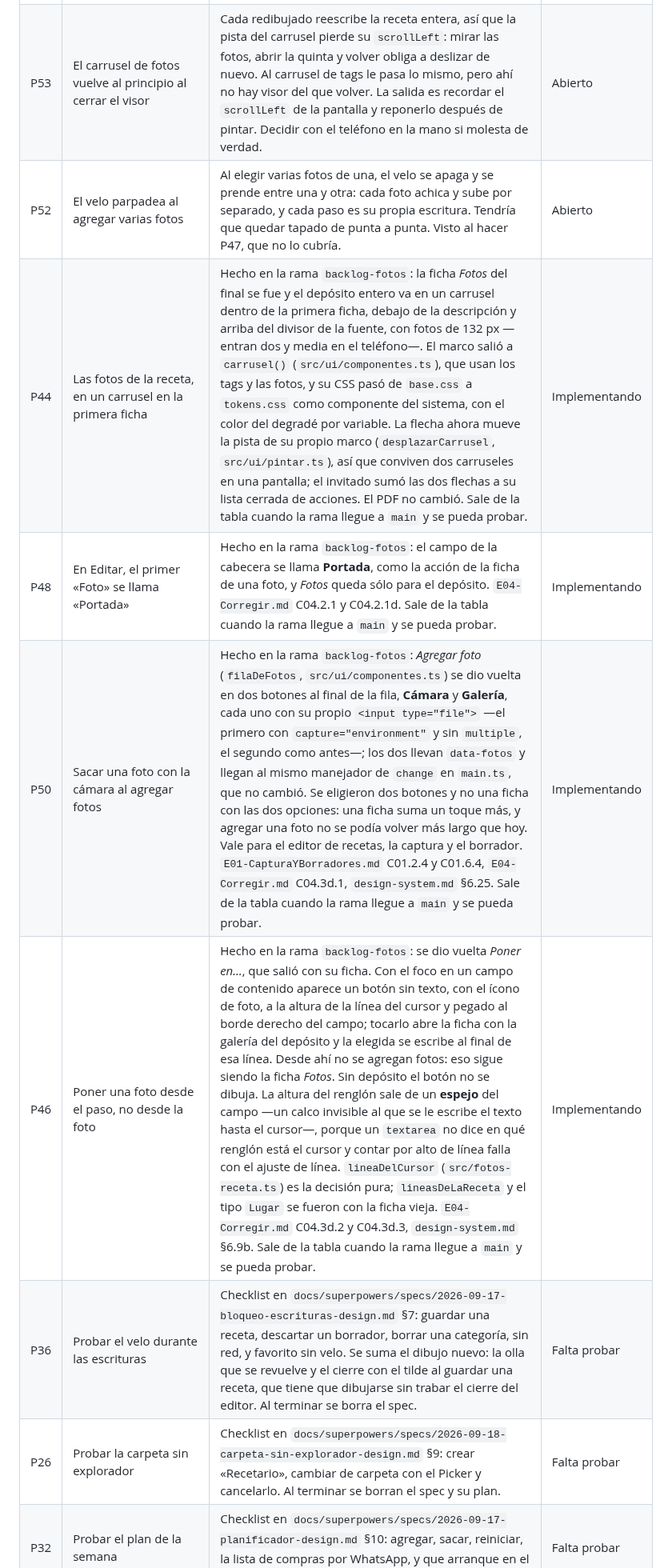
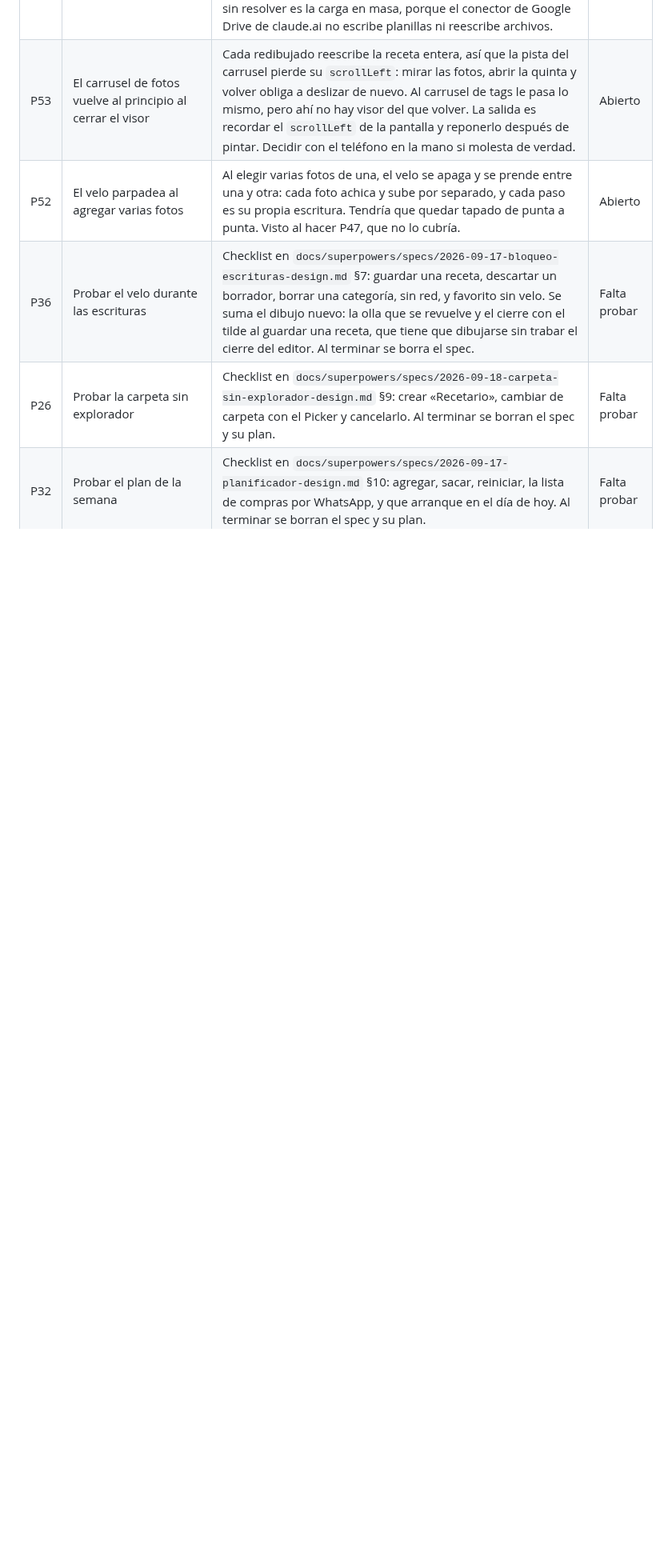
Before and after one commit to alelarre/recetario, a Markdown page: BACKLOG.md, the part around one of its changes. Shown at 80% size. Rendered like a GitHub page; blank space fills up the shorter version.

Commit message:
Backlog: salen las ocho de la tanda, y P41 suma qué probar
Co-Authored-By: Claude Opus 5 (1M context) <noreply@anthropic.com>

```diff
--- a/BACKLOG.md
+++ b/BACKLOG.md
@@ -17,9 +15,5 @@ probar; una que quedó a medias vuelve a `Abierto`.
 | P53 | El carrusel de fotos vuelve al principio al cerrar el visor | Cada redibujado reescribe la receta entera, así que la pista del carrusel pierde su `scrollLeft`: mirar las fotos, abrir la quinta y volver obliga a deslizar de nuevo. Al carrusel de tags le pasa lo mismo, pero ahí no hay visor del que volver. La salida es recordar el `scrollLeft` de la pantalla y reponerlo después de pintar. Decidir con el teléfono en la mano si molesta de verdad. | Abierto |
 | P52 | El velo parpadea al agregar varias fotos | Al elegir varias fotos de una, el velo se apaga y se prende entre una y otra: cada foto achica y sube por separado, y cada paso es su propia escritura. Tendría que quedar tapado de punta a punta. Visto al hacer P47, que no lo cubría. | Abierto |
-| P44 | Las fotos de la receta, en un carrusel en la primera ficha | Hecho en la rama `backlog-fotos`: la ficha *Fotos* del final se fue y el depósito entero va en un carrusel dentro de la primera ficha, debajo de la descripción y arriba del divisor de la fuente, con fotos de 132 px —entran dos y media en el teléfono—. El marco salió a `carrusel()` (`src/ui/componentes.ts`), que usan los tags y las fotos, y su CSS pasó de `base.css` a `tokens.css` como componente del sistema, con el color del degradé por variable. La flecha ahora mueve la pista de su propio marco (`desplazarCarrusel`, `src/ui/pintar.ts`), así que conviven dos carruseles en una pantalla; el invitado sumó las dos flechas a su lista cerrada de acciones. El PDF no cambió. Sale de la tabla cuando la rama llegue a `main` y se pueda probar. | Implementando |
-| P48 | En Editar, el primer «Foto» se llama «Portada» | Hecho en la rama `backlog-fotos`: el campo de la cabecera se llama **Portada**, como la acción de la ficha de una foto, y *Fotos* queda sólo para el depósito. `E04-Corregir.md` C04.2.1 y C04.2.1d. Sale de la tabla cuando la rama llegue a `main` y se pueda probar. | Implementando |
-| P50 | Sacar una foto con la cámara al agregar fotos | Hecho en la rama `backlog-fotos`: *Agregar foto* (`filaDeFotos`, `src/ui/componentes.ts`) se dio vuelta en dos botones al final de la fila, **Cámara** y **Galería**, cada uno con su propio `<input type="file">` —el primero con `capture="environment"` y sin `multiple`, el segundo como antes—; los dos llevan `data-fotos` y llegan al mismo manejador de `change` en `main.ts`, que no cambió. Se eligieron dos botones y no una ficha con las dos opciones: una ficha suma un toque más, y agregar una foto no se podía volver más largo que hoy. Vale para el editor de recetas, la captura y el borrador. `E01-CapturaYBorradores.md` C01.2.4 y C01.6.4, `E04-Corregir.md` C04.3d.1, `design-system.md` §6.25. Sale de la tabla cuando la rama llegue a `main` y se pueda probar. | Implementando |
-| P46 | Poner una foto desde el paso, no desde la foto | Hecho en la rama `backlog-fotos`: se dio vuelta *Poner en…*, que salió con su ficha. Con el foco en un campo de contenido aparece un botón sin texto, con el ícono de foto, a la altura de la línea del cursor y pegado al borde derecho del campo; tocarlo abre la ficha con la galería del depósito y la elegida se escribe al final de esa línea. Desde ahí no se agregan fotos: eso sigue siendo la ficha *Fotos*. Sin depósito el botón no se dibuja. La altura del renglón sale de un **espejo** del campo —un calco invisible al que se le escribe el texto hasta el cursor—, porque un `textarea` no dice en qué renglón está el cursor y contar por alto de línea falla con el ajuste de línea. `lineaDelCursor` (`src/fotos-receta.ts`) es la decisión pura; `lineasDeLaReceta` y el tipo `Lugar` se fueron con la ficha vieja. `E04-Corregir.md` C04.3d.2 y C04.3d.3, `design-system.md` §6.9b. Sale de la tabla cuando la rama llegue a `main` y se pueda probar. | Implementando |
 | P36 | Probar el velo durante las escrituras | Checklist en `docs/superpowers/specs/2026-09-17-bloqueo-escrituras-design.md` §7: guardar una receta, descartar un borrador, borrar una categoría, sin red, y favorito sin velo. Se suma el dibujo nuevo: la olla que se revuelve y el cierre con el tilde al guardar una receta, que tiene que dibujarse sin trabar el cierre del editor. Al terminar se borra el spec. | Falta probar |
 | P26 | Probar la carpeta sin explorador | Checklist en `docs/superpowers/specs/2026-09-18-carpeta-sin-explorador-design.md` §9: crear «Recetario», cambiar de carpeta con el Picker y cancelarlo. Al terminar se borran el spec y su plan. | Falta probar |
 | P32 | Probar el plan de la semana | Checklist en `docs/superpowers/specs/2026-09-17-planificador-design.md` §10: agregar, sacar, reiniciar, la lista de compras por WhatsApp, y que arranque en el día de hoy. Al terminar se borran el spec y su plan. | Falta probar |
```
Also changed, not shown: other parts of BACKLOG.md (+1 -3 lines).
